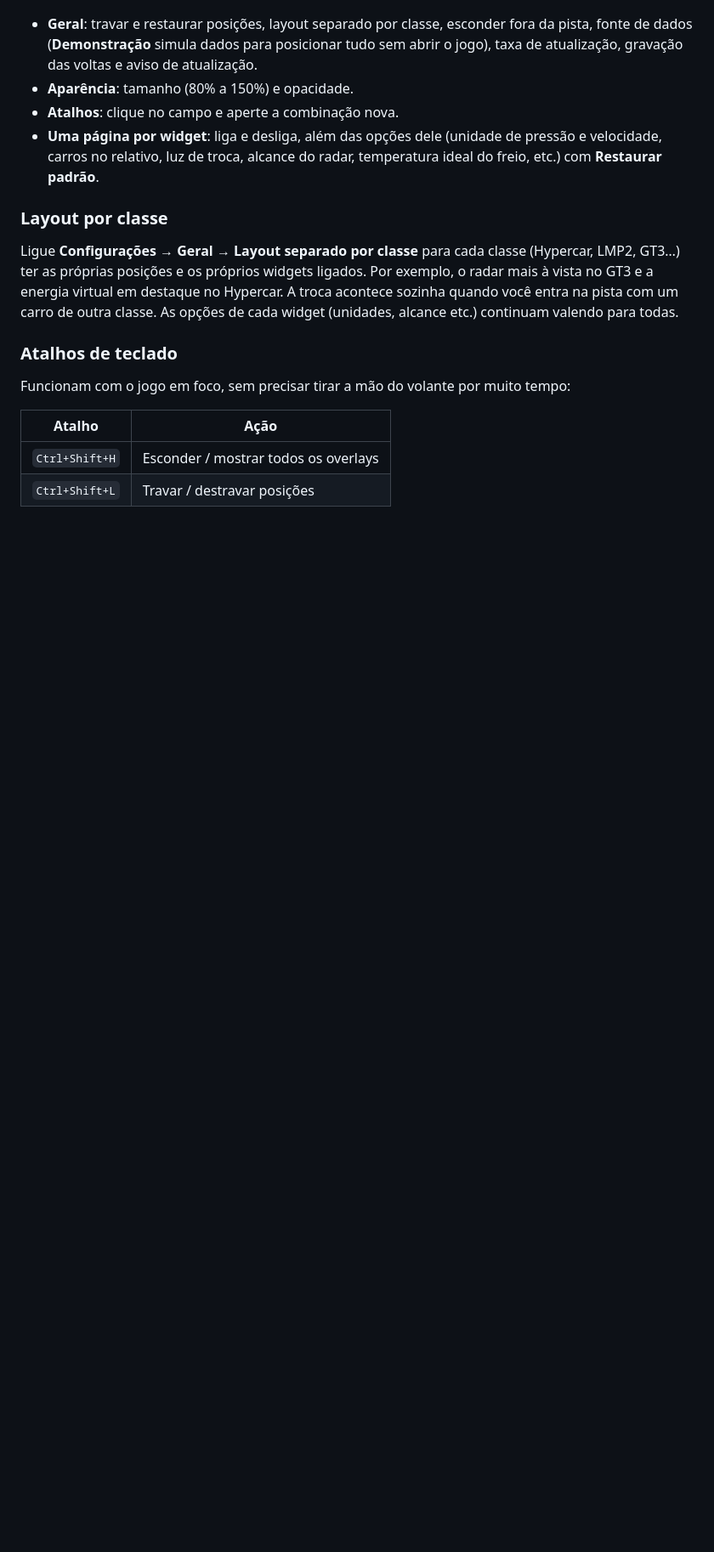
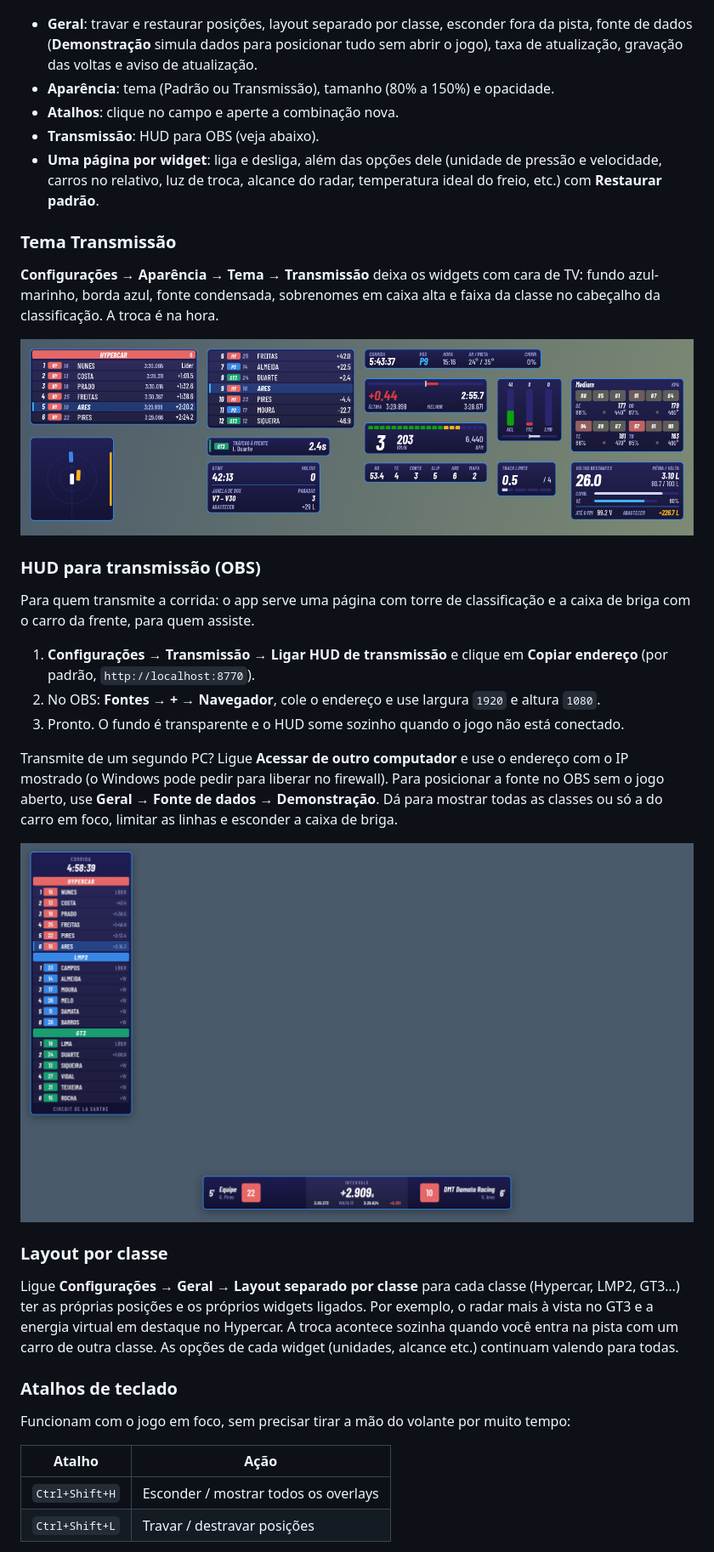
Before and after one commit to Vinii225/dmt-overlay, a Markdown page: README.md, the part around one of its changes. Shown at 85% size. GitHub-like rendering; pictures changed too: docs/hud.png (added), docs/tema-transmissao.png (added); blank space fills up the shorter version.

```diff
--- a/README.md
+++ b/README.md
@@ -65,9 +65,28 @@ Tudo vale na hora e é salvo sozinho, sem botão de salvar.
 ![Janela de configurações](docs/configuracoes.png)
 
 - **Geral**: travar e restaurar posições, layout separado por classe, esconder fora da pista, fonte de dados (**Demonstração** simula dados para posicionar tudo sem abrir o jogo), taxa de atualização, gravação das voltas e aviso de atualização.
-- **Aparência**: tamanho (80% a 150%) e opacidade.
+- **Aparência**: tema (Padrão ou Transmissão), tamanho (80% a 150%) e opacidade.
 - **Atalhos**: clique no campo e aperte a combinação nova.
+- **Transmissão**: HUD para OBS (veja abaixo).
 - **Uma página por widget**: liga e desliga, além das opções dele (unidade de pressão e velocidade, carros no relativo, luz de troca, alcance do radar, temperatura ideal do freio, etc.) com **Restaurar padrão**.
+
+### Tema Transmissão
+
+**Configurações → Aparência → Tema → Transmissão** deixa os widgets com cara de TV: fundo azul-marinho, borda azul, fonte condensada, sobrenomes em caixa alta e faixa da classe no cabeçalho da classificação. A troca é na hora.
+
+![Widgets no tema Transmissão](docs/tema-transmissao.png)
+
+### HUD para transmissão (OBS)
+
+Para quem transmite a corrida: o app serve uma página com torre de classificação e a caixa de briga com o carro da frente, para quem assiste.
+
+1. **Configurações → Transmissão → Ligar HUD de transmissão** e clique em **Copiar endereço** (por padrão, `http://localhost:8770`).
+2. No OBS: **Fontes → + → Navegador**, cole o endereço e use largura `1920` e altura `1080`.
+3. Pronto. O fundo é transparente e o HUD some sozinho quando o jogo não está conectado.
+
+Transmite de um segundo PC? Ligue **Acessar de outro computador** e use o endereço com o IP mostrado (o Windows pode pedir para liberar no firewall). Para posicionar a fonte no OBS sem o jogo aberto, use **Geral → Fonte de dados → Demonstração**. Dá para mostrar todas as classes ou só a do carro em foco, limitar as linhas e esconder a caixa de briga.
+
+![HUD de transmissão](docs/hud.png)
 
 ### Layout por classe
 
```
Also changed, not shown: other parts of README.md (+4 -1 lines), CHANGELOG.md (+2 -0 lines), 7 other files.
